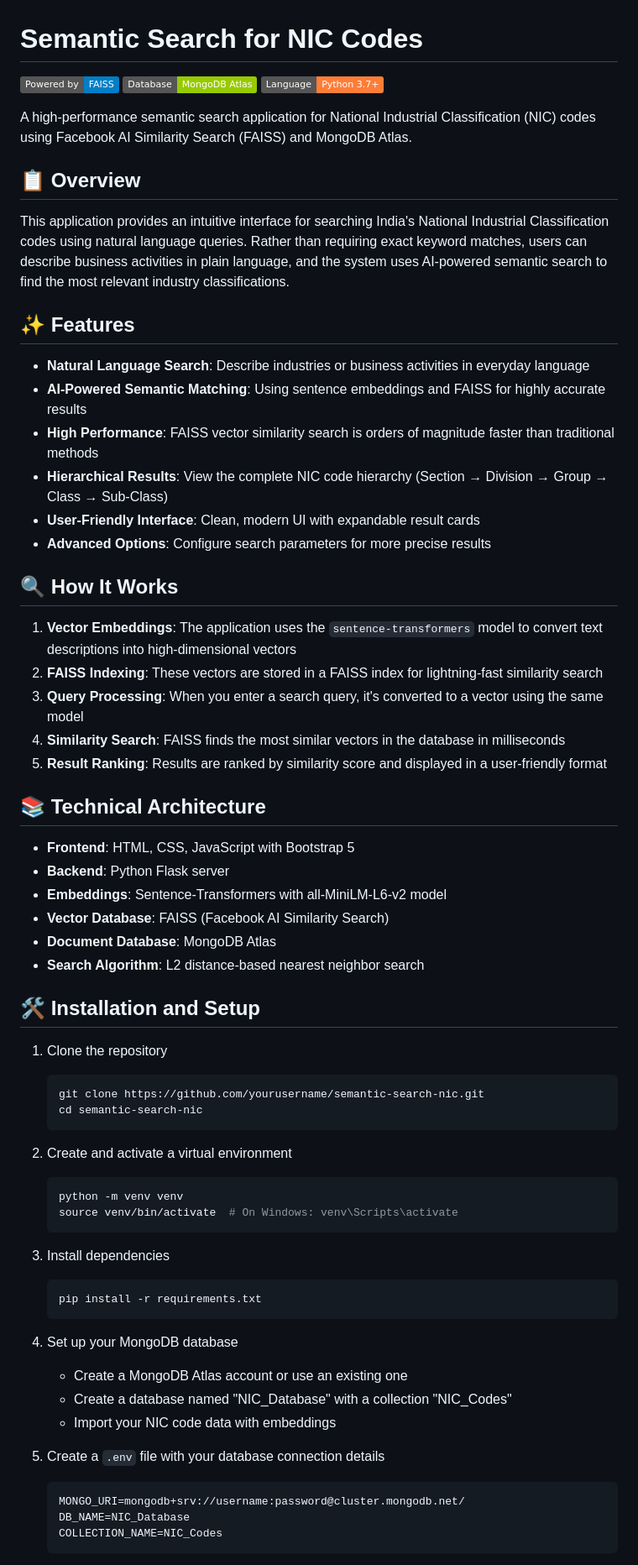
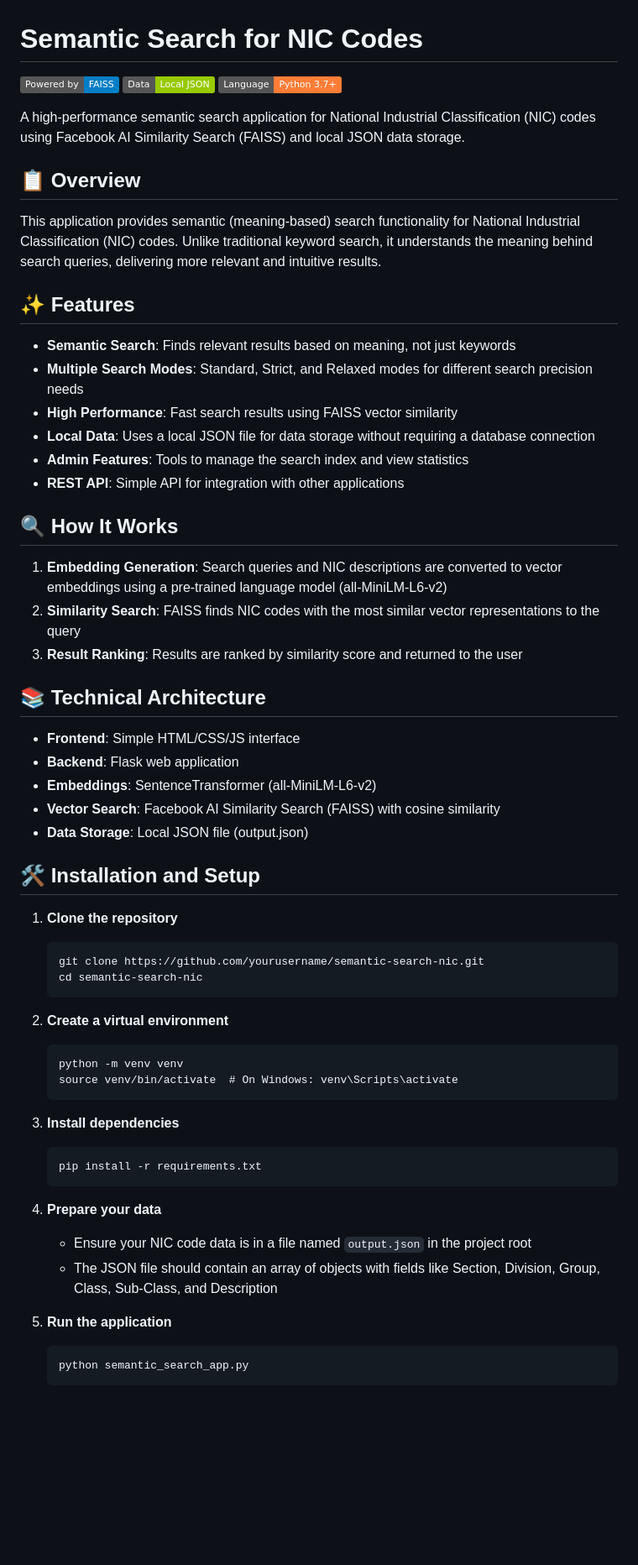
Before and after one commit to Saswatsusmoy/semantic-search-nic, a Markdown page: README.md, the part around one of its changes. Shown at 84% size. Rendered like a GitHub page; badges without logos; blank space fills up the shorter version.

````diff
--- a/README.md
+++ b/README.md
@@ -1,69 +1,63 @@
 # Semantic Search for NIC Codes
 
 ![FAISS Powered](https://img.shields.io/badge/Powered%20by-FAISS-blue)
-![MongoDB Atlas](https://img.shields.io/badge/Database-MongoDB%20Atlas-green)
+![JSON Data](https://img.shields.io/badge/Data-Local%20JSON-green)
 ![Python](https://img.shields.io/badge/Language-Python%203.7+-orange)
 
-A high-performance semantic search application for National Industrial Classification (NIC) codes using Facebook AI Similarity Search (FAISS) and MongoDB Atlas.
+A high-performance semantic search application for National Industrial Classification (NIC) codes using Facebook AI Similarity Search (FAISS) and local JSON data storage.
 
 ## 📋 Overview
 
-This application provides an intuitive interface for searching India's National Industrial Classification codes using natural language queries. Rather than requiring exact keyword matches, users can describe business activities in plain language, and the system uses AI-powered semantic search to find the most relevant industry classifications.
+This application provides semantic (meaning-based) search functionality for National Industrial Classification (NIC) codes. Unlike traditional keyword search, it understands the meaning behind search queries, delivering more relevant and intuitive results.
 
 ## ✨ Features
 
-- **Natural Language Search**: Describe industries or business activities in everyday language
-- **AI-Powered Semantic Matching**: Using sentence embeddings and FAISS for highly accurate results
-- **High Performance**: FAISS vector similarity search is orders of magnitude faster than traditional methods
-- **Hierarchical Results**: View the complete NIC code hierarchy (Section → Division → Group → Class → Sub-Class)
-- **User-Friendly Interface**: Clean, modern UI with expandable result cards
-- **Advanced Options**: Configure search parameters for more precise results
+- **Semantic Search**: Finds relevant results based on meaning, not just keywords
+- **Multiple Search Modes**: Standard, Strict, and Relaxed modes for different search precision needs
+- **High Performance**: Fast search results using FAISS vector similarity
+- **Local Data**: Uses a local JSON file for data storage without requiring a database connection
+- **Admin Features**: Tools to manage the search index and view statistics
+- **REST API**: Simple API for integration with other applications
 
 ## 🔍 How It Works
 
-1. **Vector Embeddings**: The application uses the `sentence-transformers` model to convert text descriptions into high-dimensional vectors
-2. **FAISS Indexing**: These vectors are stored in a FAISS index for lightning-fast similarity search
-3. **Query Processing**: When you enter a search query, it's converted to a vector using the same model
-4. **Similarity Search**: FAISS finds the most similar vectors in the database in milliseconds
-5. **Result Ranking**: Results are ranked by similarity score and displayed in a user-friendly format
+1. **Embedding Generation**: Search queries and NIC descriptions are converted to vector embeddings using a pre-trained language model (all-MiniLM-L6-v2)
+2. **Similarity Search**: FAISS finds NIC codes with the most similar vector representations to the query
+3. **Result Ranking**: Results are ranked by similarity score and returned to the user
 
 ## 📚 Technical Architecture
 
-- **Frontend**: HTML, CSS, JavaScript with Bootstrap 5
-- **Backend**: Python Flask server
-- **Embeddings**: Sentence-Transformers with all-MiniLM-L6-v2 model
-- **Vector Database**: FAISS (Facebook AI Similarity Search)
-- **Document Database**: MongoDB Atlas
-- **Search Algorithm**: L2 distance-based nearest neighbor search
+- **Frontend**: Simple HTML/CSS/JS interface
+- **Backend**: Flask web application
+- **Embeddings**: SentenceTransformer (all-MiniLM-L6-v2)
+- **Vector Search**: Facebook AI Similarity Search (FAISS) with cosine similarity
+- **Data Storage**: Local JSON file (output.json)
 
 ## 🛠️ Installation and Setup
 
-1. Clone the repository
-   ```bash
+1. **Clone the repository**
+   ```
    git clone https://github.com/yourusername/semantic-search-nic.git
    cd semantic-search-nic
    ```
 
-2. Create and activate a virtual environment
-   ```bash
+2. **Create a virtual environment**
+   ```
    python -m venv venv
    source venv/bin/activate  # On Windows: venv\Scripts\activate
    ```
 
-3. Install dependencies
-   ```bash
+3. **Install dependencies**
+   ```
    pip install -r requirements.txt
    ```
 
-4. Set up your MongoDB database
-   - Create a MongoDB Atlas account or use an existing one
-   - Create a database named "NIC_Database" with a collection "NIC_Codes"
-   - Import your NIC code data with embeddings
+4. **Prepare your data**
+   - Ensure your NIC code data is in a file named `output.json` in the project root
+   - The JSON file should contain an array of objects with fields like Section, Division, Group, Class, Sub-Class, and Description
 
-5. Create a `.env` file with your database connection details
+5. **Run the application**
    ```
-   MONGO_URI=mongodb+srv://username:password@cluster.mongodb.net/
-   DB_NAME=NIC_Database
-   COLLECTION_NAME=NIC_Codes
+   python semantic_search_app.py
    ```
 
````
Also changed, not shown: other parts of README.md (+21 -23 lines).
